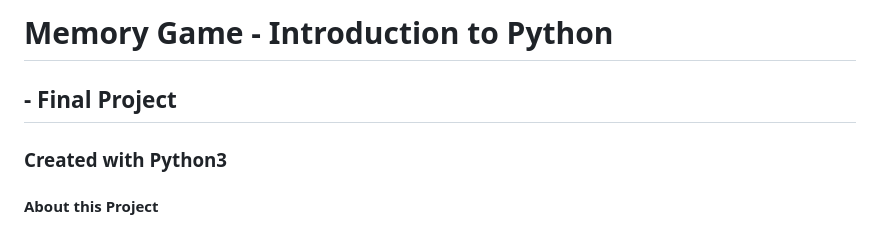
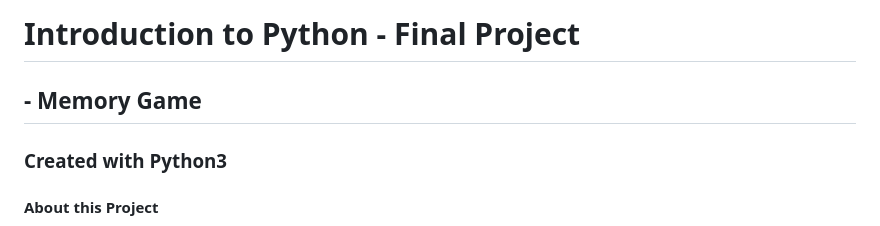
Before and after one commit to jmartell72/SchoolProjects, a Markdown page: Sophia.org/Introduction to Python - Final Project/README.md, the part around the change. GitHub-like rendering.

```diff
--- a/Sophia.org/Introduction to Python - Final Project/README.md
+++ b/Sophia.org/Introduction to Python - Final Project/README.md
@@ -1,6 +1,6 @@
-<h1>Memory Game - Introduction to Python</h1>
+<h1>Introduction to Python - Final Project</h1>
 
-<h2>- Final Project</h2>
+<h2>- Memory Game</h2>
 
 <!-- This is used for my webpage which you can check out at: -->
 <div id="carouselHolder"></div>
```
